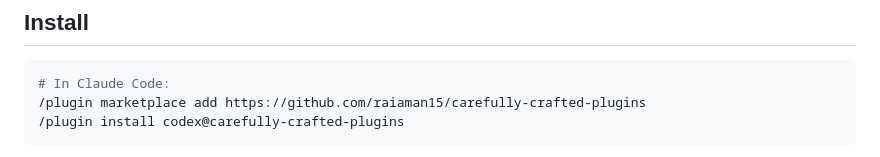
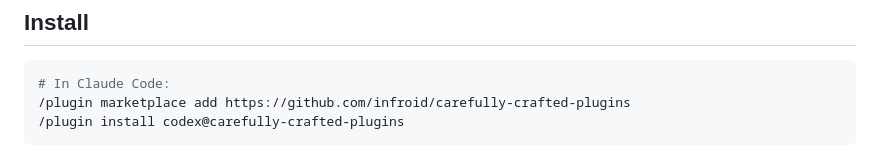
Before and after one commit to infroid/carefully-crafted-plugins, a Markdown page: README.md, the part around the change. GitHub-like rendering.

Commit message:
Update plugin marketplace URL in README

````diff
--- a/README.md
+++ b/README.md
@@ -45,7 +45,7 @@ straight to the CLI.
 
 ```bash
 # In Claude Code:
-/plugin marketplace add https://github.com/raiaman15/carefully-crafted-plugins
+/plugin marketplace add https://github.com/infroid/carefully-crafted-plugins
 /plugin install codex@carefully-crafted-plugins
 ```
 
````
